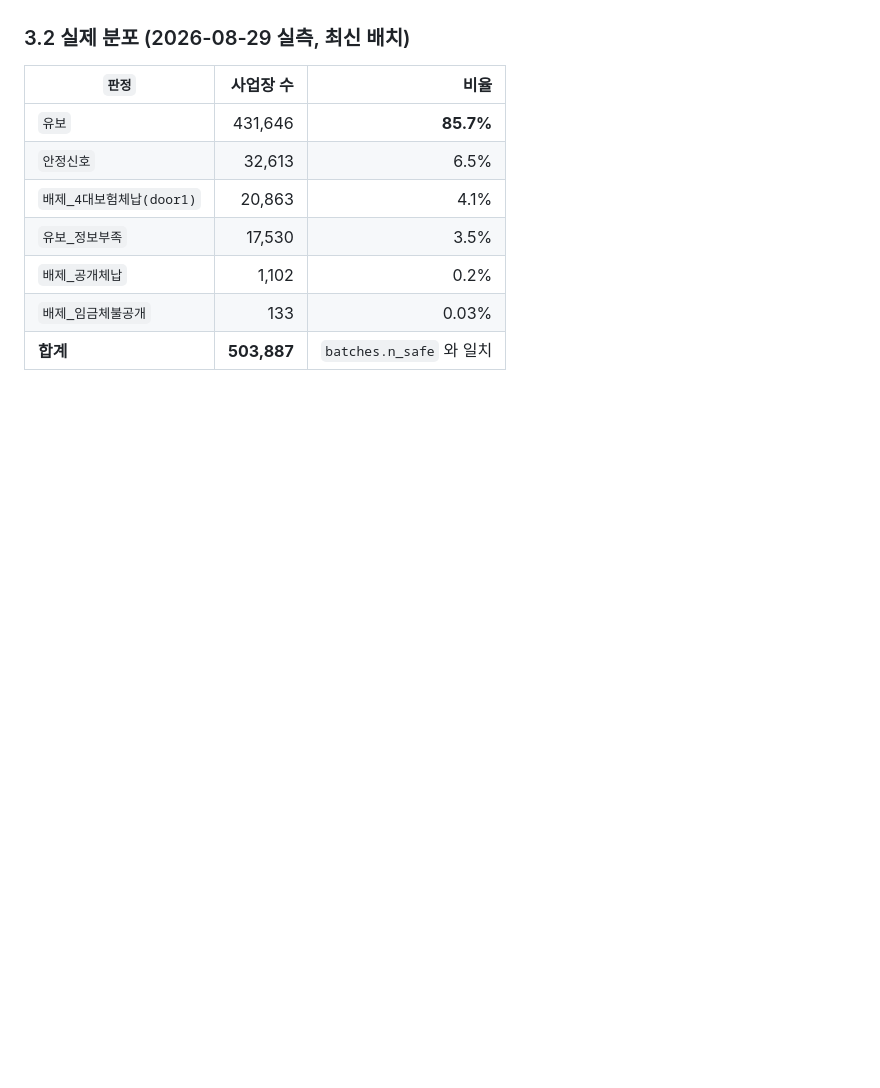
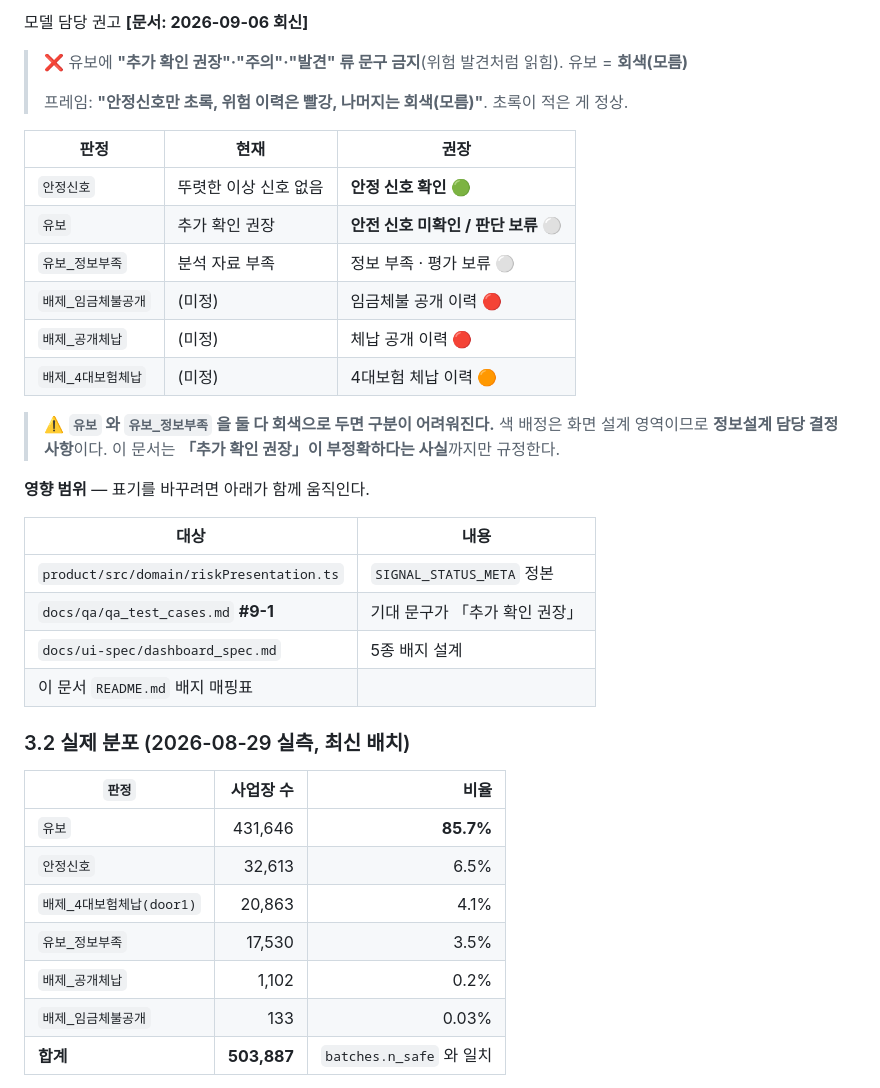
Before and after one commit to SeD-ShallweData/2nd_Side2026_Project, a Markdown page: docs/data-contract/wage-risk.md, the part around one of its changes. Rendered like a GitHub page; blank space fills up the shorter version.

```diff
--- a/docs/data-contract/wage-risk.md
+++ b/docs/data-contract/wage-risk.md
@@ -66,3 +144,31 @@ watch=추가 확인 권장, review=우선 확인 필요, unknown=분석 자료
+모델 담당 권고 **[문서: 2026-09-06 회신]**
+
+> ❌ 유보에 **"추가 확인 권장"·"주의"·"발견" 류 문구 금지**(위험 발견처럼 읽힘).
+> 유보 = **회색(모름)**
+>
+> 프레임: **"안정신호만 초록, 위험 이력은 빨강, 나머지는 회색(모름)"**. 초록이 적은 게 정상.
+
+| 판정 | 현재 | 권장 |
+| --- | --- | --- |
+| `안정신호` | 뚜렷한 이상 신호 없음 | **안정 신호 확인** 🟢 |
+| `유보` | 추가 확인 권장 | **안전 신호 미확인 / 판단 보류** ⚪ |
+| `유보_정보부족` | 분석 자료 부족 | 정보 부족 · 평가 보류 ⚪ |
+| `배제_임금체불공개` | (미정) | 임금체불 공개 이력 🔴 |
+| `배제_공개체납` | (미정) | 체납 공개 이력 🔴 |
+| `배제_4대보험체납` | (미정) | 4대보험 체납 이력 🟠 |
+
+> ⚠️ **`유보` 와 `유보_정보부족` 을 둘 다 회색으로 두면 구분이 어려워진다.**
+> 색 배정은 화면 설계 영역이므로 **정보설계 담당 결정 사항**이다.
+> 이 문서는 **「추가 확인 권장」이 부정확하다는 사실**까지만 규정한다.
+
+**영향 범위** — 표기를 바꾸려면 아래가 함께 움직인다.
+
+| 대상 | 내용 |
+| --- | --- |
+| `product/src/domain/riskPresentation.ts` | `SIGNAL_STATUS_META` 정본 |
+| `docs/qa/qa_test_cases.md` **#9-1** | 기대 문구가 「추가 확인 권장」 |
+| `docs/ui-spec/dashboard_spec.md` | 5종 배지 설계 |
+| 이 문서 `README.md` 배지 매핑표 | |
 
 ### 3.2 실제 분포 (2026-08-29 실측, 최신 배치)
 
```
Also changed, not shown: other parts of docs/data-contract/wage-risk.md (+78 -0 lines), docs/data-contract/README.md (+8 -2 lines).
